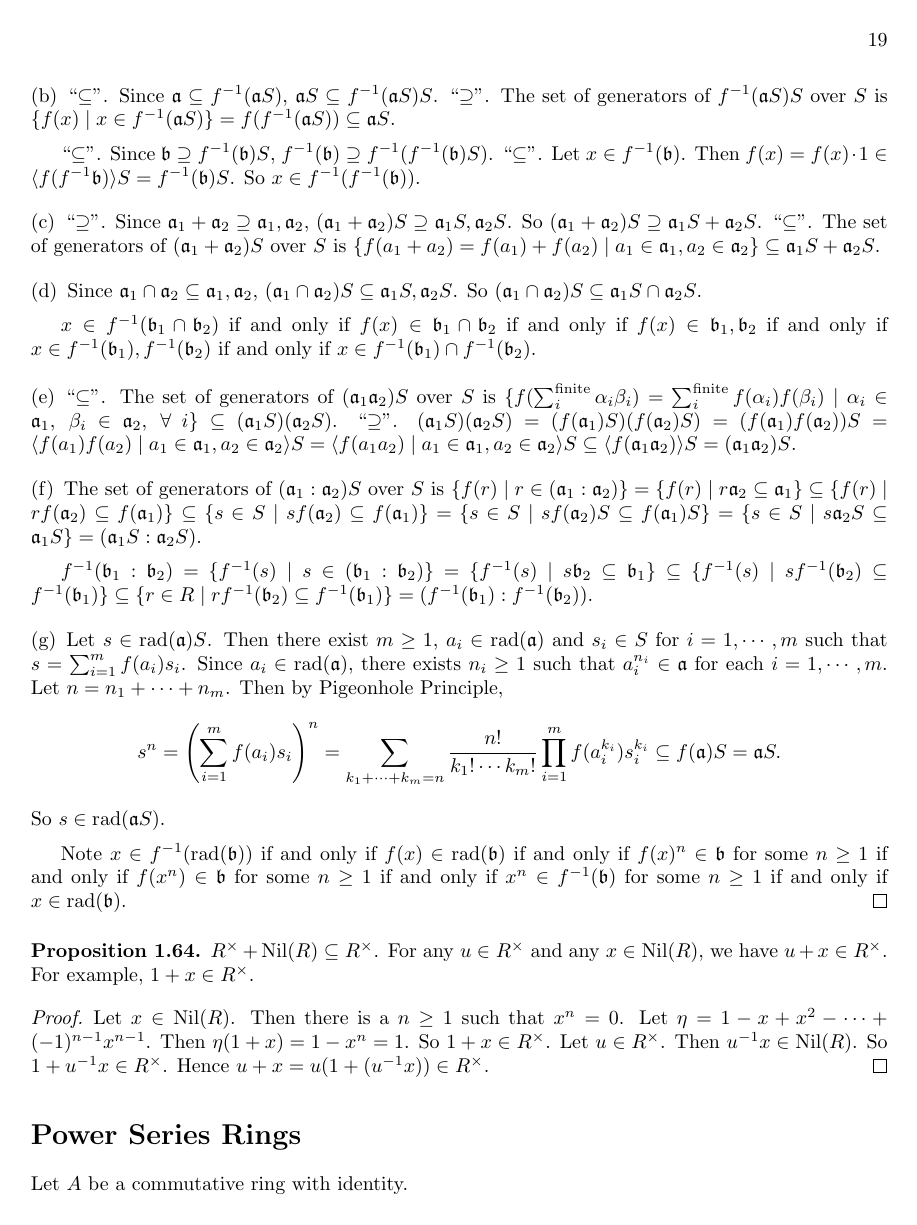
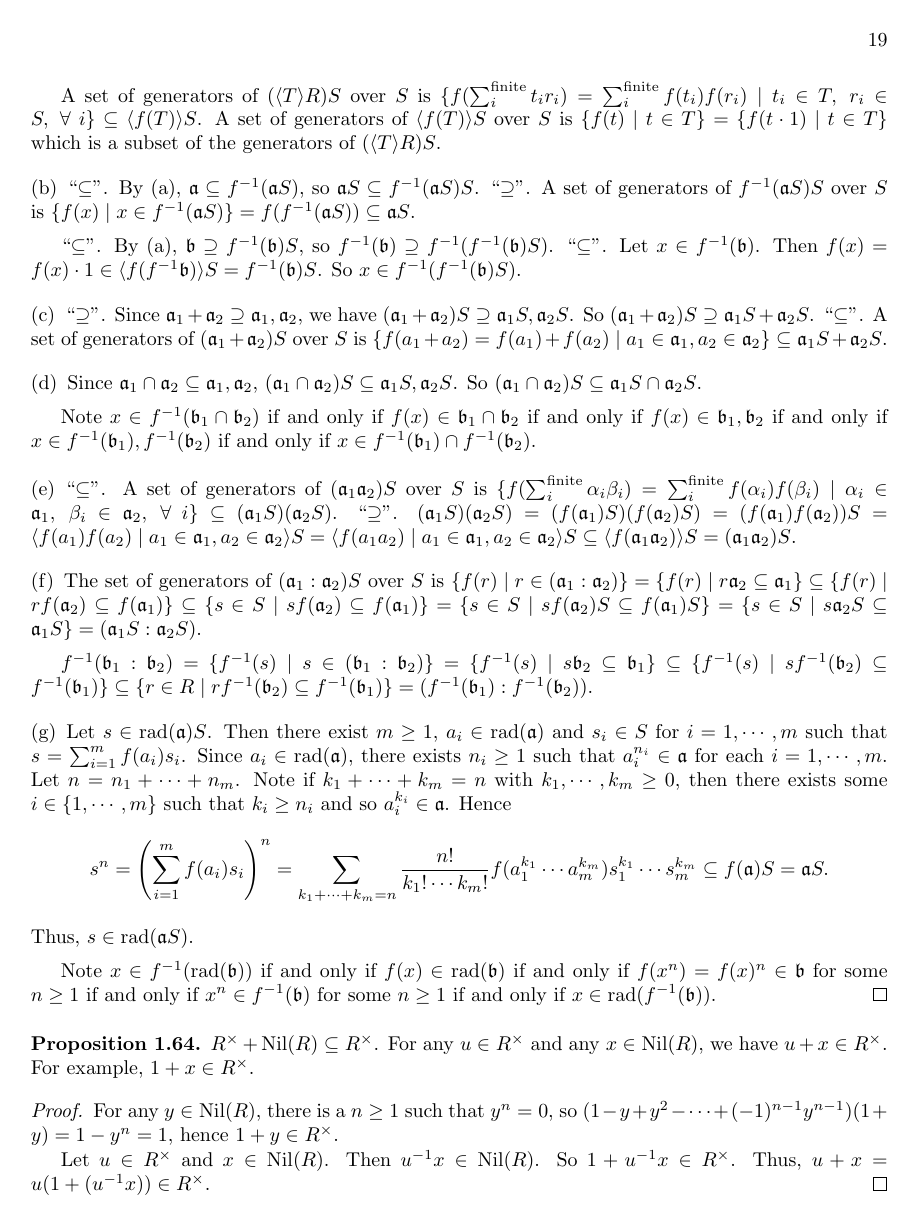
Before and after one commit to PromiseNotCool/CommutativeAlgebra, a LaTeX book (1.tex, which reads chapters/ringsAndIdeals.tex): page 22 of 27. Compiled offline with pdfLaTeX.

Commit message:
finish making corrections up to Sep. 20; Add Avoidence for monomials ideals between Theorem 1.51 and colon ideal

```diff
--- a/chapters/ringsAndIdeals.tex
+++ b/chapters/ringsAndIdeals.tex
@@ -781,20 +780,21 @@ Let $\ffa,\ffb,\ffc \leq R$, $\ffa_1,\cdots,\ffa_n \leq R$, $S_\lambda \subseteq
+            A set of generators of $(\langle T \rangle R)S$ over $S$ is $\{f(\sum_i^{\text{finite}}t_ir_i) = \sum_i^{\text{finite}} f(t_i)f(r_i) \mid t_i \in T,\ r_i \in S, \fa i\} \subseteq \langle f(T) \rangle S$. A set of generators of $\langle f(T) \rangle S$ over $S$ is $\{f(t) \mid t \in T\} = \{f(t \cdot 1) \mid t \in T\}$ which is a subset of the generators of $(\langle T \rangle R)S$.
         \item
-            ``$\subseteq$''. Since $\ffa \subseteq f^{-1}(\ffa S)$, $\ffa S \subseteq f^{-1}(\ffa S)S$. ``$\supseteq$''. The set of generators of $f^{-1}(\ffa S)S$ over $S$ is $\{f(x) \mid x \in f^{-1}(\ffa S)\} = f(f^{-1}(\ffa S)) \subseteq \ffa S$. \par
-            ``$\subseteq$''. Since $\ffb \supseteq f^{-1}(\ffb)S$, $f^{-1}(\ffb) \supseteq f^{-1}(f^{-1}(\ffb)S)$. ``$\subseteq$''. Let $x \in f^{-1}(\ffb)$. Then $f(x) = f(x) \cdot 1 \in \langle f(f^{-1}\ffb) \rangle S = f^{-1}(\ffb)S$. So $x \in f^{-1}(f^{-1}(\ffb))$.
-        \item ``$\supseteq$''. Since $\ffa_1 + \ffa_2 \supseteq \ffa_1,\ffa_2$, $(\ffa_1+\ffa_2)S \supseteq \ffa_1S,\ffa_2S$. So $(\ffa_1+\ffa_2)S \supseteq \ffa_1S + \ffa_2S$. ``$\subseteq$''. The set of generators of $(\ffa_1+\ffa_2)S$ over $S$ is $\{f(a_1+a_2) = f(a_1) + f(a_2) \mid a_1 \in \ffa_1,a_2 \in \ffa_2\} \subseteq \ffa_1 S + \ffa_2 S$.
+            ``$\subseteq$''. By (a), $\ffa \subseteq f^{-1}(\ffa S)$, so $\ffa S \subseteq f^{-1}(\ffa S)S$. ``$\supseteq$''. A set of generators of $f^{-1}(\ffa S)S$ over $S$ is $\{f(x) \mid x \in f^{-1}(\ffa S)\} = f(f^{-1}(\ffa S)) \subseteq \ffa S$. \par
+            ``$\subseteq$''. By (a), $\ffb \supseteq f^{-1}(\ffb)S$, so $f^{-1}(\ffb) \supseteq f^{-1}(f^{-1}(\ffb)S)$. ``$\subseteq$''. Let $x \in f^{-1}(\ffb)$. Then $f(x) = f(x) \cdot 1 \in \langle f(f^{-1}\ffb) \rangle S = f^{-1}(\ffb)S$. So $x \in f^{-1}(f^{-1}(\ffb)S)$.
+        \item ``$\supseteq$''. Since $\ffa_1 + \ffa_2 \supseteq \ffa_1,\ffa_2$, we have $(\ffa_1+\ffa_2)S \supseteq \ffa_1S,\ffa_2S$. So $(\ffa_1+\ffa_2)S \supseteq \ffa_1S + \ffa_2S$. ``$\subseteq$''. A set of generators of $(\ffa_1+\ffa_2)S$ over $S$ is $\{f(a_1+a_2) = f(a_1) + f(a_2) \mid a_1 \in \ffa_1,a_2 \in \ffa_2\} \subseteq \ffa_1 S + \ffa_2 S$.
         \item
             Since $\ffa_1 \cap \ffa_2 \subseteq \ffa_1,\ffa_2$, $(\ffa_1 \cap \ffa_2)S \subseteq \ffa_1S,\ffa_2S$. So $(\ffa_1 \cap \ffa_2) S \subseteq \ffa_1 S \cap \ffa_2 S$. \par
-            $x \in f^{-1}(\ffb_1 \cap \ffb_2)$ if and only if $f(x) \in \ffb_1 \cap \ffb_2$ if and only if $f(x) \in \ffb_1,\ffb_2$ if and only if $x \in f^{-1}(\ffb_1),f^{-1}(\ffb_2)$ if and only if $x \in f^{-1}(\ffb_1) \cap f^{-1}(\ffb_2)$.
+            Note $x \in f^{-1}(\ffb_1 \cap \ffb_2)$ if and only if $f(x) \in \ffb_1 \cap \ffb_2$ if and only if $f(x) \in \ffb_1,\ffb_2$ if and only if $x \in f^{-1}(\ffb_1),f^{-1}(\ffb_2)$ if and only if $x \in f^{-1}(\ffb_1) \cap f^{-1}(\ffb_2)$.
         \item
-            ``$\subseteq$''. The set of generators of $(\ffa_1\ffa_2)S$ over $S$ is $\{f(\sum_i^{\text{finite}}\alpha_i\beta_i) = \sum_i^{\text{finite}} f(\alpha_i)f(\beta_i) \mid \alpha_i \in \ffa_1,\ \beta_i \in \ffa_2, \fa i\} \subseteq (\ffa_1S)(\ffa_2S)$. ``$\supseteq$''. $(\ffa_1S)(\ffa_2S) = (f(\ffa_1)S)(f(\ffa_2)S) = (f(\ffa_1)f(\ffa_2))S = \langle f(a_1)f(a_2) \mid a_1 \in \ffa_1,a_2 \in \ffa_2 \rangle S = \langle f(a_1a_2) \mid a_1 \in \ffa_1,a_2 \in \ffa_2 \rangle S \subseteq \langle f(\ffa_1\ffa_2) \rangle S = (\ffa_1\ffa_2)S$.
+            ``$\subseteq$''. A set of generators of $(\ffa_1\ffa_2)S$ over $S$ is $\{f(\sum_i^{\text{finite}}\alpha_i\beta_i) = \sum_i^{\text{finite}} f(\alpha_i)f(\beta_i) \mid \alpha_i \in \ffa_1,\ \beta_i \in \ffa_2, \fa i\} \subseteq (\ffa_1S)(\ffa_2S)$. ``$\supseteq$''. $(\ffa_1S)(\ffa_2S) = (f(\ffa_1)S)(f(\ffa_2)S) = (f(\ffa_1)f(\ffa_2))S = \langle f(a_1)f(a_2) \mid a_1 \in \ffa_1,a_2 \in \ffa_2 \rangle S = \langle f(a_1a_2) \mid a_1 \in \ffa_1,a_2 \in \ffa_2 \rangle S \subseteq \langle f(\ffa_1\ffa_2) \rangle S = (\ffa_1\ffa_2)S$.
         \item
             The set of generators of $(\ffa_1:\ffa_2)S$ over $S$ is $\{f(r) \mid r \in (\ffa_1:\ffa_2)\} = \{f(r) \mid r \ffa_2 \subseteq \ffa_1\} \subseteq \{f(r) \mid r f(\ffa_2) \subseteq f(\ffa_1)\} \subseteq \{s \in S \mid sf(\ffa_2) \subseteq f(\ffa_1)\} = \{s \in S \mid s f(\ffa_2)S \subseteq f(\ffa_1)S \} = \{s \in S \mid s \ffa_2 S \subseteq \ffa_1 S\} = (\ffa_1S:\ffa_2S)$. \par
             $f^{-1}(\ffb_1:\ffb_2) = \{f^{-1}(s) \mid s \in (\ffb_1:\ffb_2)\} = \{f^{-1}(s) \mid s\ffb_2 \subseteq \ffb_1\} \subseteq \{f^{-1}(s) \mid sf^{-1}(\ffb_2) \subseteq f^{-1}(\ffb_1)\} \subseteq \{r \in R\mid rf^{-1}(\ffb_2) \subseteq f^{-1}(\ffb_1)\} = (f^{-1}(\ffb_1):f^{-1}(\ffb_2))$.
         \item
-            Let $s \in \operatorname{rad}(\ffa)S$. Then there exist $m \geq 1$, $a_i \in \operatorname{rad}(\ffa)$ and $s_i \in S$ for $i = 1,\cdots,m$ such that $s = \sum_{i=1}^m f(a_i)s_i$. Since $a_i \in \operatorname{rad}(\ffa)$, there exists $n_i \geq 1$ such that $a_i^{n_i} \in \ffa$ for each $i = 1,\cdots,m$. Let $n = n_1 + \cdots + n_m$. Then by Pigeonhole Principle,
-            \[s^n = \left(\sum_{i=1}^m f(a_i)s_i\right)^n = \sum_{k_1 + \cdots + k_m = n} \frac{n!}{k_1! \cdots k_m!} \prod_{i=1}^m f(a_i^{k_i})s_i^{k_i} \subseteq f(\ffa)S = \ffa S.\]
-            So $s \in \operatorname{rad}(\ffa S)$. \par
-            Note $x \in f^{-1}(\operatorname{rad}(\ffb))$ if and only if $f(x) \in \operatorname{rad}(\ffb)$ if and only if $f(x)^n \in \ffb$ for some $n \geq 1$ if and only if $f(x^n) \in \ffb$ for some $n \geq 1$ if and only if $x^n  \in f^{-1}(\ffb)$ for some $n \geq 1$ if and only if $x \in \operatorname{rad}(\ffb)$. \qedhere
+            Let $s \in \operatorname{rad}(\ffa)S$. Then there exist $m \geq 1$, $a_i \in \operatorname{rad}(\ffa)$ and $s_i \in S$ for $i = 1,\cdots,m$ such that $s = \sum_{i=1}^m f(a_i)s_i$. Since $a_i \in \operatorname{rad}(\ffa)$, there exists $n_i \geq 1$ such that $a_i^{n_i} \in \ffa$ for each $i = 1,\cdots,m$. Let $n = n_1 + \cdots + n_m$. Note if $k_1 + \cdots + k_m = n$ with $k_1,\cdots,k_m \geq 0$, then there exists some $i \in \{1,\cdots,m\}$ such that $k_i \geq n_i$ and so $a_i^{k_i} \in \ffa$. Hence
+            \[s^n = \left(\sum_{i=1}^m f(a_i)s_i\right)^n = \sum_{k_1 + \cdots + k_m = n} \frac{n!}{k_1! \cdots k_m!} f(a_1^{k_1} \cdots a_m^{k_m}) s_1^{k_1} \cdots s_m^{k_m} \subseteq f(\ffa)S = \ffa S.\]
+            Thus, $s \in \operatorname{rad}(\ffa S)$. \par
+            Note $x \in f^{-1}(\operatorname{rad}(\ffb))$ if and only if $f(x) \in \operatorname{rad}(\ffb)$ if and only if $f(x^n) = f(x)^n \in \ffb$ for some $n \geq 1$ if and only if $x^n  \in f^{-1}(\ffb)$ for some $n \geq 1$ if and only if $x \in \operatorname{rad}(f^{-1}(\ffb))$. \qedhere
     \end{enumerate}
 \end{proof}
 
@@ -803,7 +803,8 @@ Let $\ffa,\ffb,\ffc \leq R$, $\ffa_1,\cdots,\ffa_n \leq R$, $S_\lambda \subseteq
 \end{proposition}
 
 \begin{proof}
-    Let $x \in \operatorname{Nil}(R)$. Then there is a $n \geq 1$ such that $x^n = 0$. Let $\eta = 1-x+x^2-\cdots+(-1)^{n-1}x^{n-1}$. Then $\eta(1+x) = 1-x^n = 1$. So $1+x \in R^\times$. Let $u \in R^\times$. Then $u^{-1}x \in \operatorname{Nil}(R)$. So $1+u^{-1}x \in R^\times$. Hence $u + x = u(1+(u^{-1}x)) \in R^\times$.
+    For any $y \in \operatorname{Nil}(R)$, there is a $n \geq 1$ such that $y^n = 0$, so $(1-y+y^2-\cdots+(-1)^{n-1}y^{n-1})(1+y) = 1-y^n = 1$, hence $1+y \in R^\times$. \par
+    Let $u \in R^\times$ and $x \in \operatorname{Nil}(R)$. Then $u^{-1}x \in \operatorname{Nil}(R)$. So $1+u^{-1}x \in R^\times$. Thus, $u + x = u(1+(u^{-1}x)) \in R^\times$.
 \end{proof}
 
 \section*{Power Series Rings}
```
Also changed, not shown: chapters/ringsAndIdeals.tex (27 more changed lines), 1 other file.
